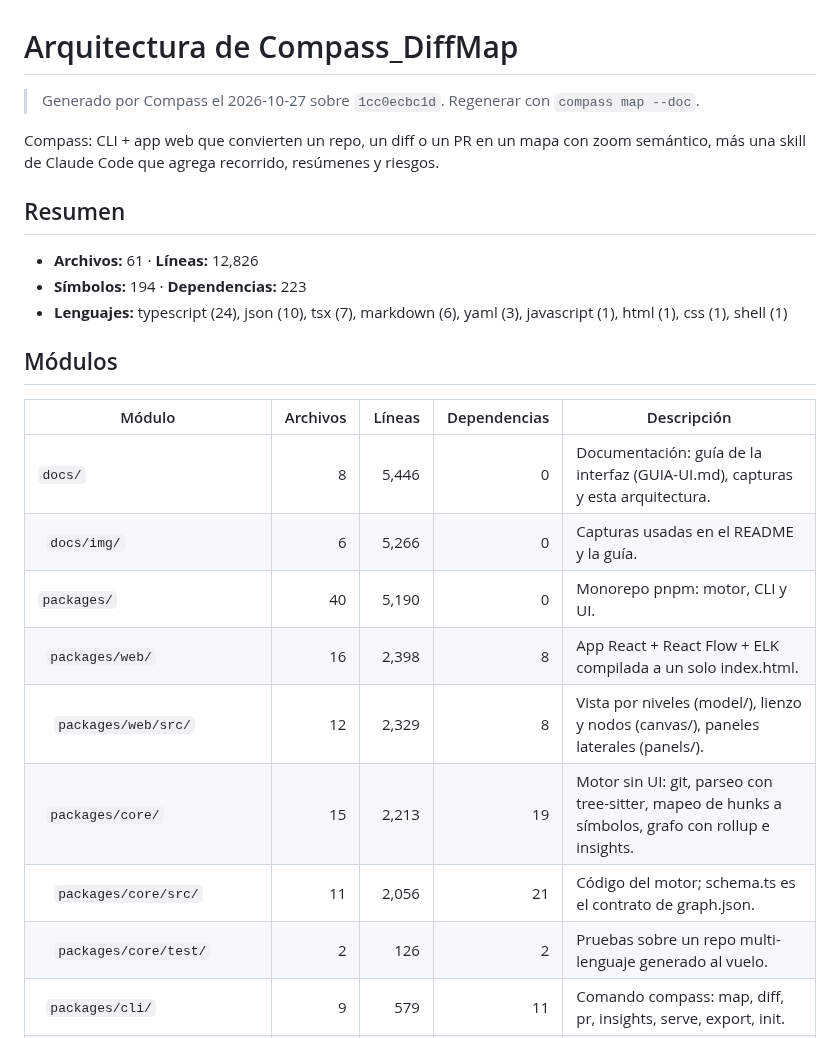
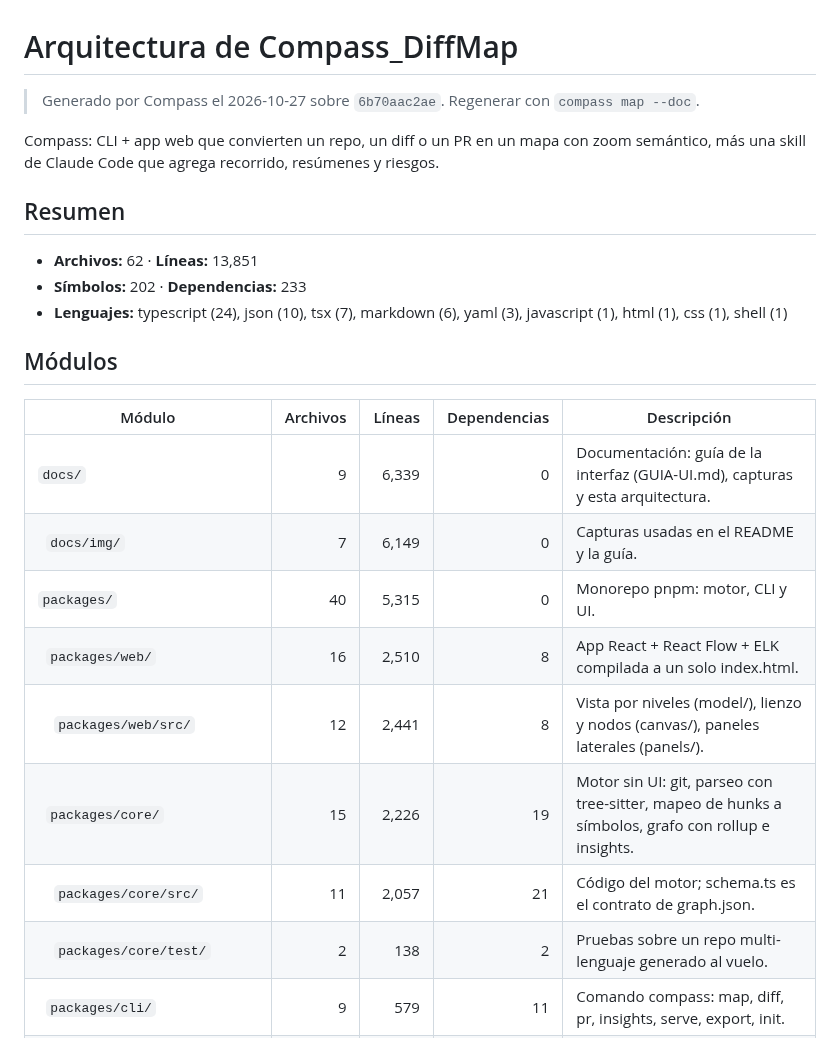
Before and after one commit to CrisMtz99/Compass_DiffMap, a Markdown page: docs/ARCHITECTURE.md, the part around the change. GitHub-like rendering.

```diff
--- a/docs/ARCHITECTURE.md
+++ b/docs/ARCHITECTURE.md
@@ -1,27 +1,27 @@
 # Arquitectura de Compass_DiffMap
 
-> Generado por Compass el 2026-10-27 sobre `1cc0ecbc1d`. Regenerar con `compass map --doc`.
+> Generado por Compass el 2026-10-27 sobre `6b70aac2ae`. Regenerar con `compass map --doc`.
 
 Compass: CLI + app web que convierten un repo, un diff o un PR en un mapa con zoom semántico, más una skill de Claude Code que agrega recorrido, resúmenes y riesgos.
 
 ## Resumen
 
-- **Archivos:** 61 · **Líneas:** 12,826
-- **Símbolos:** 194 · **Dependencias:** 223
+- **Archivos:** 62 · **Líneas:** 13,851
+- **Símbolos:** 202 · **Dependencias:** 233
 - **Lenguajes:** typescript (24), json (10), tsx (7), markdown (6), yaml (3), javascript (1), html (1), css (1), shell (1)
 
 ## Módulos
 
 | Módulo | Archivos | Líneas | Dependencias | Descripción |
 | --- | ---: | ---: | ---: | --- |
-| `docs/` | 8 | 5,446 | 0 | Documentación: guía de la interfaz (GUIA-UI.md), capturas y esta arquitectura. |
-| &nbsp;&nbsp;`docs/img/` | 6 | 5,266 | 0 | Capturas usadas en el README y la guía. |
-| `packages/` | 40 | 5,190 | 0 | Monorepo pnpm: motor, CLI y UI. |
-| &nbsp;&nbsp;`packages/web/` | 16 | 2,398 | 8 | App React + React Flow + ELK compilada a un solo index.html. |
-| &nbsp;&nbsp;&nbsp;&nbsp;`packages/web/src/` | 12 | 2,329 | 8 | Vista por niveles (model/), lienzo y nodos (canvas/), paneles laterales (panels/). |
-| &nbsp;&nbsp;`packages/core/` | 15 | 2,213 | 19 | Motor sin UI: git, parseo con tree-sitter, mapeo de hunks a símbolos, grafo con rollup e insights. |
-| &nbsp;&nbsp;&nbsp;&nbsp;`packages/core/src/` | 11 | 2,056 | 21 | Código del motor; schema.ts es el contrato de graph.json. |
-| &nbsp;&nbsp;&nbsp;&nbsp;`packages/core/test/` | 2 | 126 | 2 | Pruebas sobre un repo multi-lenguaje generado al vuelo. |
+| `docs/` | 9 | 6,339 | 0 | Documentación: guía de la interfaz (GUIA-UI.md), capturas y esta arquitectura. |
+| &nbsp;&nbsp;`docs/img/` | 7 | 6,149 | 0 | Capturas usadas en el README y la guía. |
+| `packages/` | 40 | 5,315 | 0 | Monorepo pnpm: motor, CLI y UI. |
+| &nbsp;&nbsp;`packages/web/` | 16 | 2,510 | 8 | App React + React Flow + ELK compilada a un solo index.html. |
+| &nbsp;&nbsp;&nbsp;&nbsp;`packages/web/src/` | 12 | 2,441 | 8 | Vista por niveles (model/), lienzo y nodos (canvas/), paneles laterales (panels/). |
+| &nbsp;&nbsp;`packages/core/` | 15 | 2,226 | 19 | Motor sin UI: git, parseo con tree-sitter, mapeo de hunks a símbolos, grafo con rollup e insights. |
+| &nbsp;&nbsp;&nbsp;&nbsp;`packages/core/src/` | 11 | 2,057 | 21 | Código del motor; schema.ts es el contrato de graph.json. |
+| &nbsp;&nbsp;&nbsp;&nbsp;`packages/core/test/` | 2 | 138 | 2 | Pruebas sobre un repo multi-lenguaje generado al vuelo. |
 | &nbsp;&nbsp;`packages/cli/` | 9 | 579 | 11 | Comando compass: map, diff, pr, insights, serve, export, init. |
 | &nbsp;&nbsp;&nbsp;&nbsp;`packages/cli/src/` | 6 | 541 | 11 | Comandos, servidor local con API para los controles de la app y export HTML. |
 | &nbsp;&nbsp;&nbsp;&nbsp;`packages/cli/scripts/` | 1 | 15 | 0 | Copia el build de la UI dentro del CLI. |
```
Also changed, not shown: CHANGELOG.md (+7 -0 lines), docs/GUIA-UI.md (+10 -1 lines), docs/img/panel-codigo.png (added), 11 other files.
